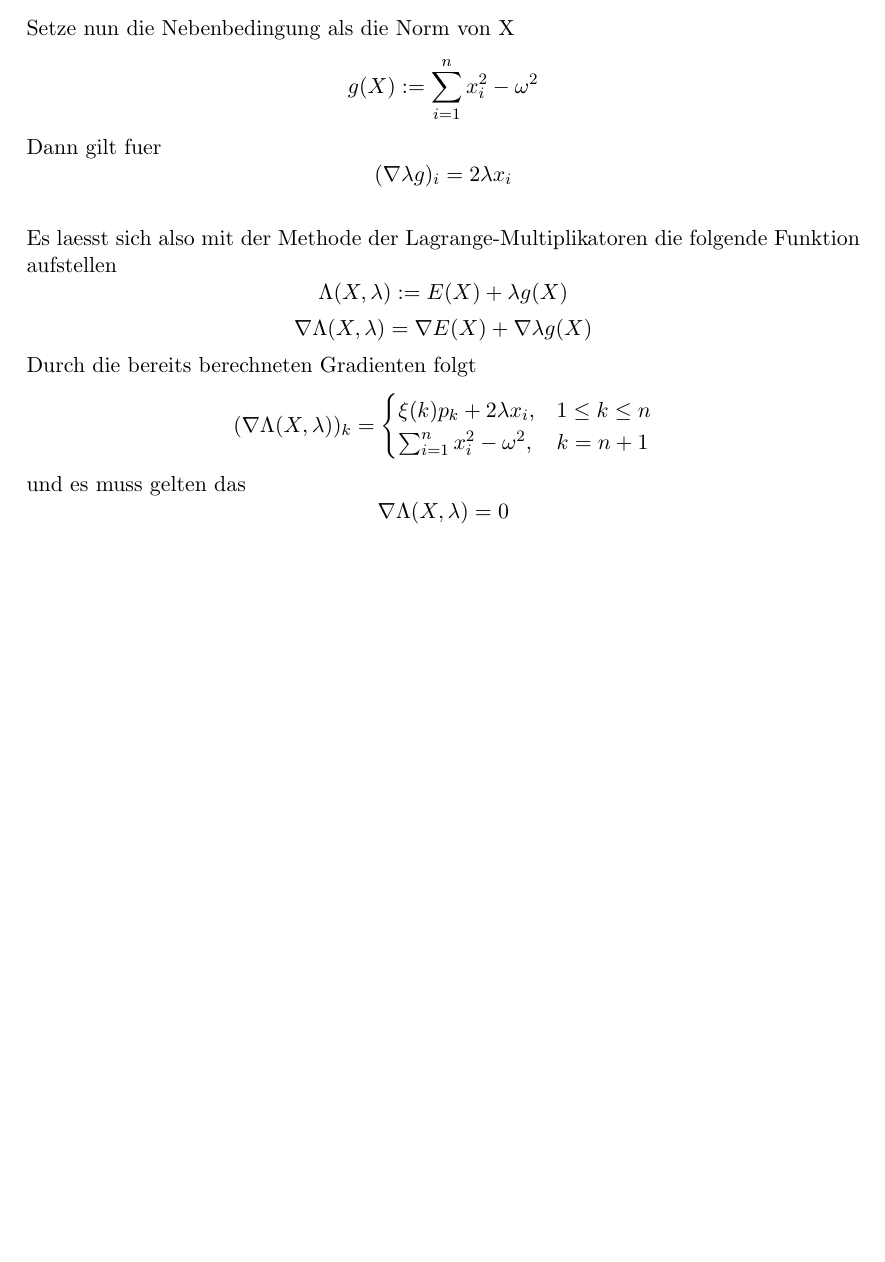
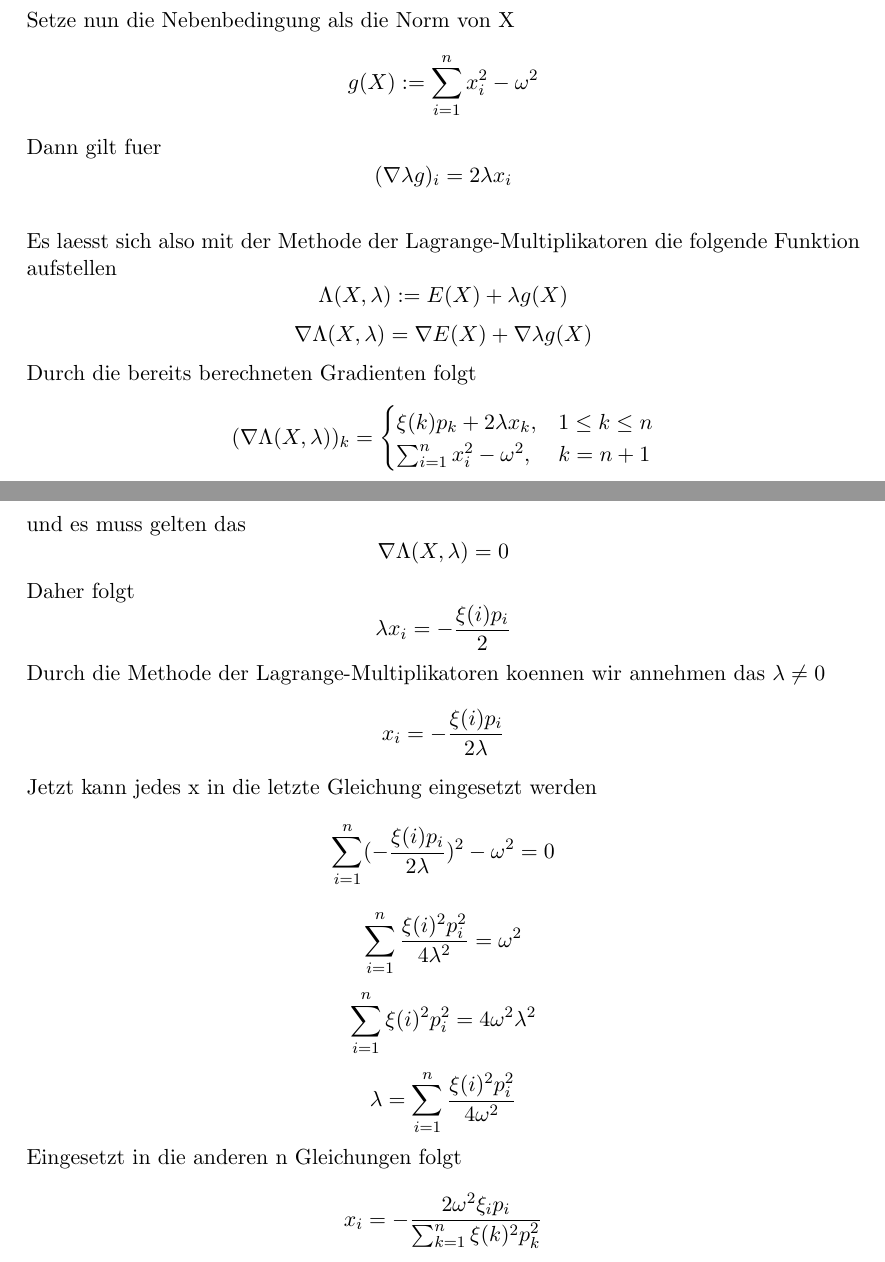
Before and after one commit to Aberchner/sigmazeta4711, a LaTeX document (textdocuments/Theoretische Ueberlegungen.tex): part of page 2 of 2 before the commit and two parts of pages 2 and 3 of 3 after it, the two joined at a grey line, cut so that both start at the same text, the shorter picture padded with empty space. Compiled offline with pdfLaTeX.

Commit message:
weitere Rechnungen bei Methode der Lagrange-Multiplikatoren

```diff
--- a/textdocuments/Theoretische Ueberlegungen.tex
+++ b/textdocuments/Theoretische Ueberlegungen.tex
@@ -51,10 +51,22 @@
 			Durch die bereits berechneten Gradienten folgt
 			\[(\nabla \Lambda (X,\lambda))_{k}=
 				\begin{cases}
-					\xi (k)p_{k}+2\lambda x_{i}, & 1\leq k\leq n\\
+					\xi (k)p_{k}+2\lambda x_{k}, & 1\leq k\leq n\\
 					\sum_{i=1}^{n}x_{i}^2-\omega^2, & k = n+1
 				\end{cases}\]
 			und es muss gelten das
 			\[\nabla \Lambda(X,\lambda)=0\]
+			Daher folgt
+			\[\lambda x_{i} = -\frac{\xi(i)p_{i}}{2}\]
+			Durch die Methode der Lagrange-Multiplikatoren koennen wir annehmen das \(\lambda \neq 0\)
+			\[x_{i}= -\frac{\xi(i)p_{i}}{2\lambda}\]
+			Jetzt kann jedes x in die letzte Gleichung eingesetzt werden
+			\[\sum_{i=1}^{n}(-\frac{\xi(i)p_{i}}{2\lambda})^2-\omega^2=0\]
+			\[\sum_{i=1}^{n}\frac{\xi(i)^2p_{i}^2}{4\lambda^2}=\omega^2\]
+			\[\sum_{i=1}^{n}\xi(i)^2p_{i}^2=4\omega^2\lambda^2\]
+			\[\lambda = \sum_{i=1}^{n}\frac{\xi(i)^2p_{i}^2}{4\omega^2}\]
+			Eingesetzt in die anderen n Gleichungen folgt
+			\[x_{i}=-\frac{2\omega^2\xi_{i}p_{i}}{\sum_{k=1}^{n}\xi(k)^2p_{k}^2}\]
+
 
 \end{document}
```
Also changed, not shown: textdocuments/Theoretische Ueberlegungen.tex (4 more changed lines).
